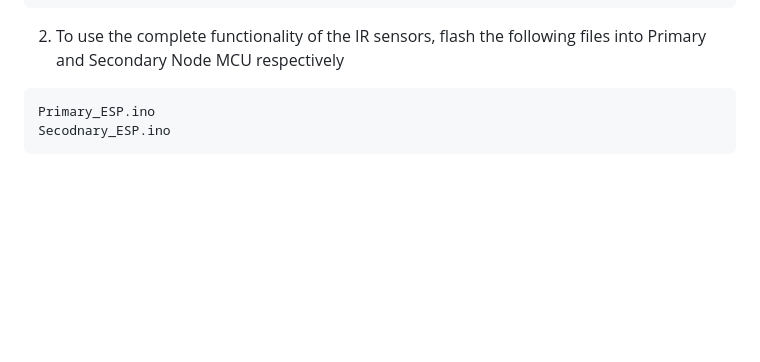
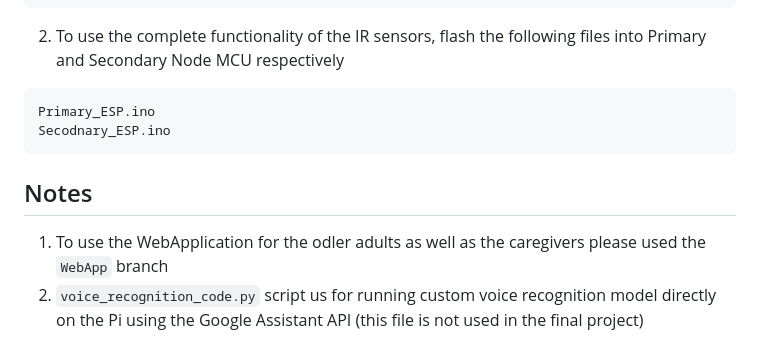
Before and after one commit to Tejas-Deo/Well-walk-redefining-mobility-communication-and-robotics-for-older-adults, a Markdown page: README.md, the part around the change. Drawn GitHub-style; blank space fills up the shorter version.

````diff
--- a/README.md
+++ b/README.md
@@ -136,3 +136,8 @@ final_secondary_esp.ino
 Primary_ESP.ino
 Secodnary_ESP.ino
 ```
+
+
+## Notes
+1. To use the WebApplication for the odler adults as well as the caregivers please used the `WebApp` branch
+2. `voice_recognition_code.py` script us for running custom voice recognition model directly on the Pi using the Google Assistant API (this file is not used in the final project)
````
